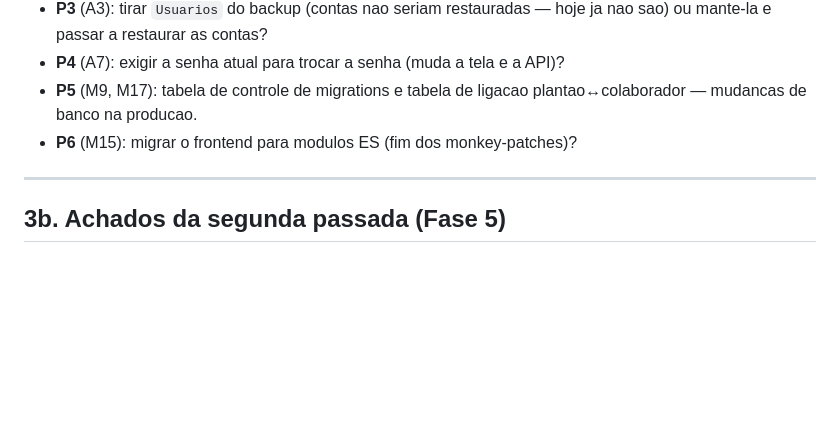
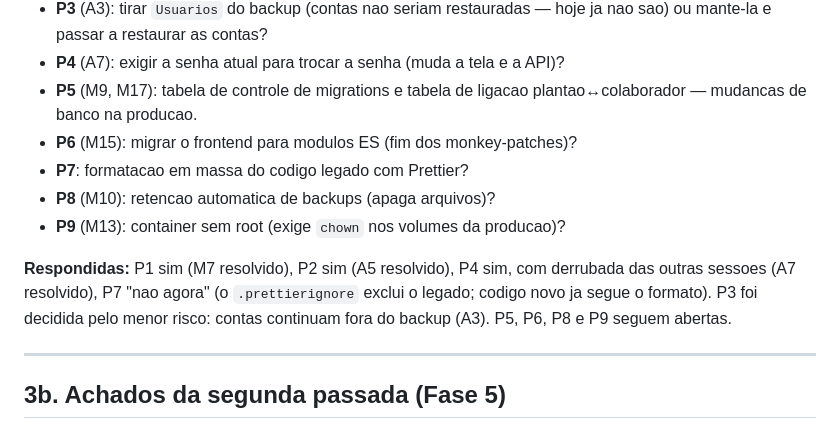
Before and after one commit to Fernando-Maffei/software-escalas, a Markdown page: AUDITORIA.md, the part around one of its changes. Drawn GitHub-style; blank space fills up the shorter version.

```diff
--- a/AUDITORIA.md
+++ b/AUDITORIA.md
@@ -510,6 +520,14 @@ Tabelas pequenas; o collation padrao ja e case-insensitive. Nao vale o risco ago
 - **P5** (M9, M17): tabela de controle de migrations e tabela de ligacao
   plantao↔colaborador — mudancas de banco na producao.
 - **P6** (M15): migrar o frontend para modulos ES (fim dos monkey-patches)?
+- **P7**: formatacao em massa do codigo legado com Prettier?
+- **P8** (M10): retencao automatica de backups (apaga arquivos)?
+- **P9** (M13): container sem root (exige `chown` nos volumes da producao)?
+
+**Respondidas:** P1 sim (M7 resolvido), P2 sim (A5 resolvido), P4 sim, com
+derrubada das outras sessoes (A7 resolvido), P7 "nao agora" (o `.prettierignore`
+exclui o legado; codigo novo ja segue o formato). P3 foi decidida pelo menor
+risco: contas continuam fora do backup (A3). P5, P6, P8 e P9 seguem abertas.
 
 ---
 
```
Also changed, not shown: other parts of AUDITORIA.md (+75 -19 lines).
